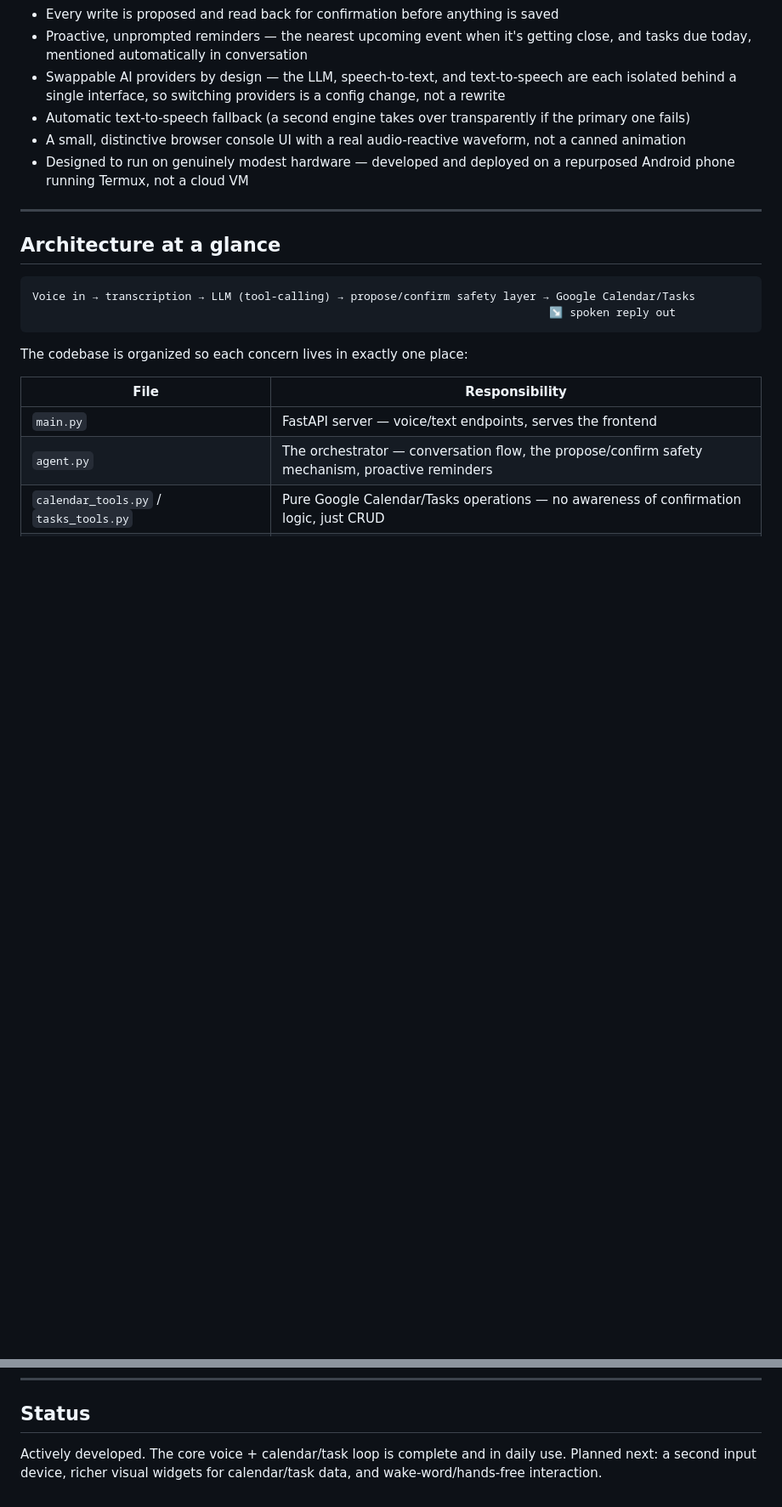
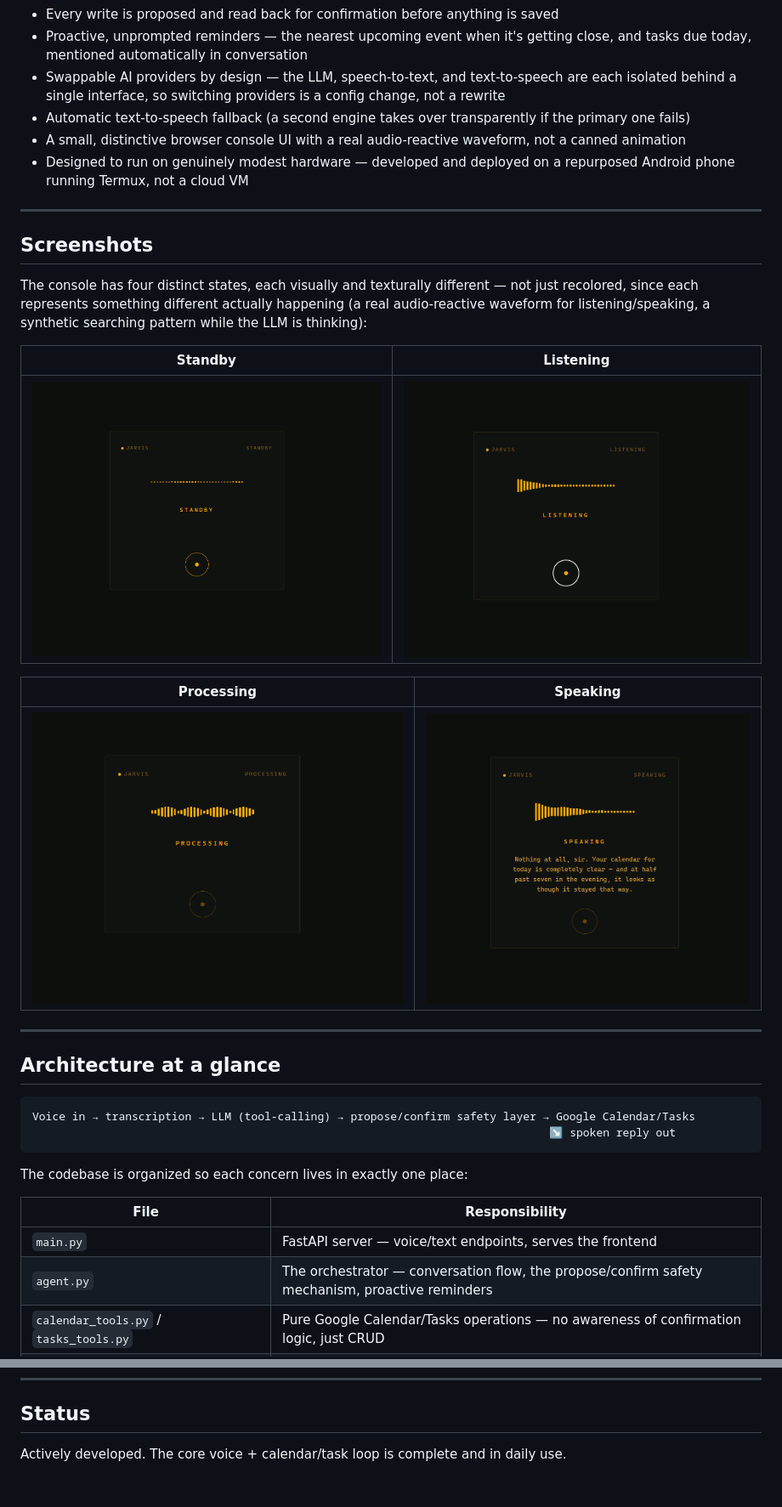
Before and after one commit to Alli667i/Jarvis, a Markdown page: README.md, 2 parts joined by grey strips. Shown at 85% size. Drawn GitHub-style; pictures changed too: docs/images/listening.png (added), docs/images/processing.png (added), docs/images/speaking.png (added); blank space fills up the shorter version.

Commit message:
Readme updated and images added

```diff
--- a/README.md
+++ b/README.md
@@ -34,6 +38,20 @@ The result: the AI can be exactly as unpredictable as it's going to be on any gi
 - Automatic text-to-speech fallback (a second engine takes over transparently if the primary one fails)
 - A small, distinctive browser console UI with a real audio-reactive waveform, not a canned animation
 - Designed to run on genuinely modest hardware — developed and deployed on a repurposed Android phone running Termux, not a cloud VM
+
+---
+
+## Screenshots
+
+The console has four distinct states, each visually and texturally different — not just recolored, since each represents something different actually happening (a real audio-reactive waveform for listening/speaking, a synthetic searching pattern while the LLM is thinking):
+
+| Standby | Listening |
+|---|---|
+| ![Standby state](docs/images/standby.png) | ![Listening state](docs/images/listening.png) |
+
+| Processing | Speaking |
+|---|---|
+| ![Processing state](docs/images/processing.png) | ![Speaking state](docs/images/speaking.png) |
 
 ---
 
@@ -132,4 +150,4 @@ This was built and is actively used on a Samsung A40 running Termux — a five-y
 
 ## Status
 
-Actively developed. The core voice + calendar/task loop is complete and in daily use. Planned next: a second input device, richer visual widgets for calendar/task data, and wake-word/hands-free interaction.
+Actively developed. The core voice + calendar/task loop is complete and in daily use.
```
Also changed, not shown: other parts of README.md (+4 -0 lines), 1 other file.
